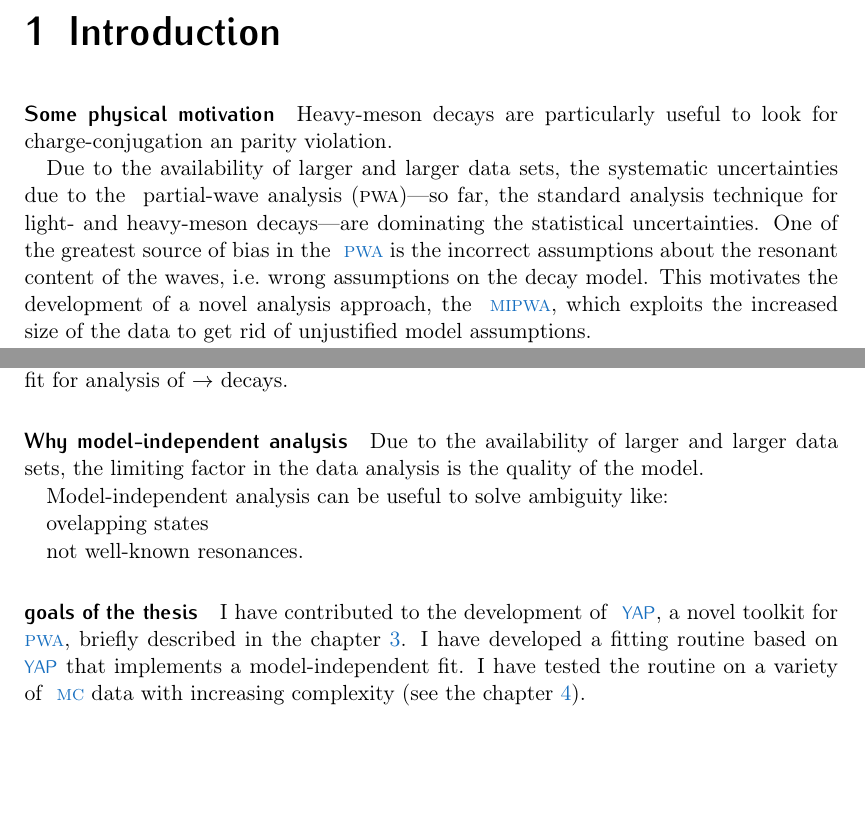
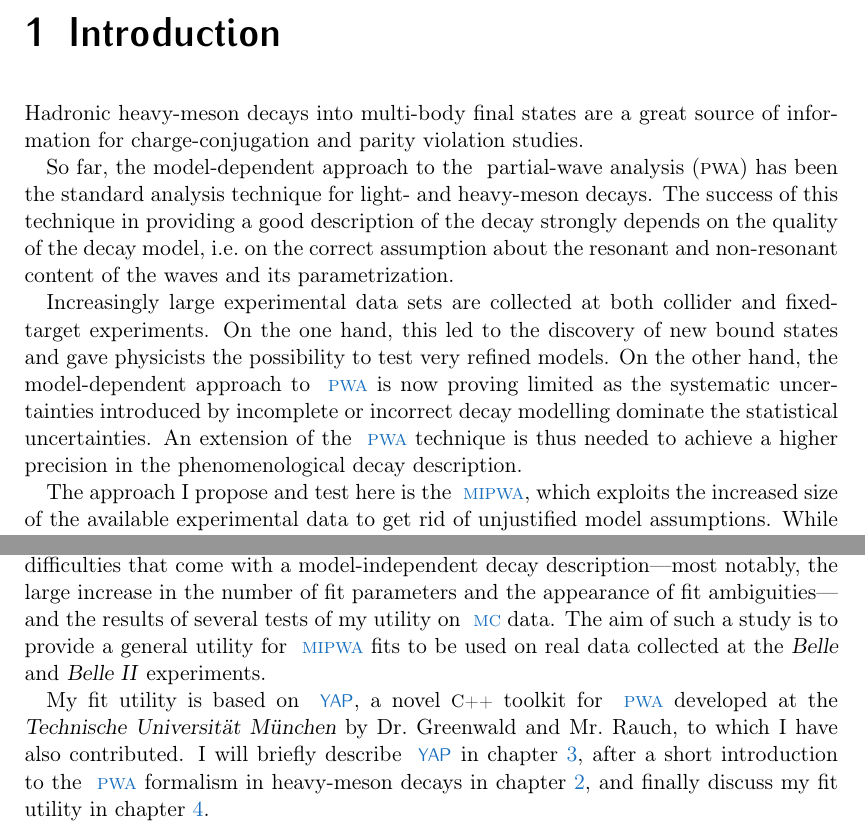
Before and after one commit to pdigiglio/MasterThesis, a LaTeX thesis (thesis/main.tex, which reads thesis/mainmatter/introduction.tex): two parts of page 13 of 56, joined at a grey line, cut so that both start at the same text, the shorter picture padded with empty space. Compiled offline with pdfLaTeX; a LaTeX package or settings file that is missing is left out; TikZ figures are drawn from their code, not taken from saved files.

Commit message:
[introduction] first complete version

```diff
--- a/thesis/mainmatter/introduction.tex
+++ b/thesis/mainmatter/introduction.tex
@@ -1,19 +1,29 @@
 \chapter{Introduction}
+\label{chap:introduction}
+
+    Hadronic heavy-meson decays into multi-body final states are a great source of information for charge-conjugation and parity violation studies.
+
+    So far, the model-dependent approach to the \ac{pwa} has been the standard analysis technique for light- and heavy-meson decays.
+    The success of this technique in providing a good description of the decay strongly depends on the quality of the decay model, \ie~on the correct assumption about the resonant and non-resonant content of the waves and its parametrization.
 
 
-    \paragraph{Some physical motivation}
-
-    Heavy-meson decays are particularly useful to look for charge-conjugation an parity violation.
+    Increasingly large experimental data sets are collected at both collider and fixed-target experiments.
+    On the one hand, this led to the discovery of new bound states and gave physicists the possibility to test very refined models.
+    On the other hand, the model-dependent approach to \ac{pwa} is now proving limited as the systematic uncertainties introduced by incomplete or incorrect decay modelling dominate the statistical uncertainties.
+    %the systematic uncertainties introduced by the model-dependent \ac{pwa} are now dominating the statistical uncertainties.
+    An extension of the \ac{pwa} technique is thus needed to achieve a higher precision in the phenomenological decay description.
 
 
-    Due to the availability of larger and larger data sets, the systematic uncertainties due to the \ac{pwa}---so far, the standard analysis technique for light- and heavy-meson decays---are dominating the statistical uncertainties.
-    One of the greatest source of bias in the \ac{pwa} is the incorrect assumptions about the resonant content of the waves, \ie~wrong assumptions on the decay model.
-    This motivates the development of a novel analysis approach, the \ac{mipwa}, which exploits the increased size of the data to get rid of unjustified model assumptions.
+    The approach I propose and test here is the \ac{mipwa}, which exploits the increased size of the available experimental data to get rid of unjustified model assumptions.
+    While not being a widespread analysis technique, the \ac{mipwa} has already been successfully used in the past---for example by the \focus{} collaboration to parametrize the S-wave component of a $\PDplus\to\PKminus\Ppiplus\Ppiplus$ decay~\cite{Link200914}.
 
 
-    Il mio studio si inserisce all'interno di un progetto più generale del dipartimento di fisica, che sta cercando di formalizzare il \ac{mipwa} (zero waves).
+    In this thesis, I will discuss my implementation of a \ac{mipwa}-fit utility.
+    I will show the difficulties that come with a model-independent decay description---most notably, the large increase in the number of fit parameters and the appearance of fit ambiguities---and the results of several tests of my utility on \ac{mc} data.
+    The aim of such a study is to provide a general utility for \ac{mipwa} fits to be used on real data collected at the \textsl{Belle} and \textsl{Belle II} experiments.
 
 
-    \Ac{pwa} is a common tools to analyze data.
+    My fit utility is based on \pac{yap}, a novel \cpp{} toolkit for \ac{pwa} developed at the \textsl{Technische Universit\"at M\"unchen} by Dr.~Greenwald and Mr.~Rauch, to which I have also contributed.
+    I will briefly describe \pac{yap} in chapter~\ref{chap:yap}, after a short introduction to the \ac{pwa} formalism in heavy-meson decays in chapter~\ref{chap:theory}, and finally discuss my fit utility in chapter~\ref{chap:model_independent_pwa}.
 
 
@@ -31,25 +30,61 @@
-    On top of \pac{yap} and \pac{bat} I have built a utility that implements a model-independent fit for analysis of $\PDplus\to\Ppiplus\Ppiminus\Ppiplus$ decays.
-
-    \paragraph{Why model-independent analysis}
-
-    Due to the availability of larger and larger data sets, the limiting factor in the data analysis is the quality of the model.
-
-
-    Model-independent analysis can be useful to solve ambiguity like:
-
-    ovelapping states
-
-    not well-known resonances.
-
-    \paragraph{goals of the thesis}
-
-    I have contributed to the development of \pac{yap}, a novel toolkit for \ac{pwa}, briefly described in the chapter~\ref{chap:yap}.
-    I have developed a fitting routine based on \pac{yap} that implements a model-independent fit.
-    I have tested the routine on a variety of \ac{mc} data with increasing complexity (see the chapter~\ref{chap:model_independent_pwa}).
-
-
-
-
-
-    The aim of this thesis is the description of \pac{yap}, a novel \ac{pwa} toolkit that I have contributed to develop.
-    I also show the results of some model-independent fits performed using a self-developed piece of software relying on the external libraries \pac{yap} and \pac{bat}.
+%    \begin{itemize}
+%    \item Resolving ambiguities (cite some paper) due to overlapping states and not well-known resonances;
+%    \end{itemize}
+%
+%
+%    In this thesis, I will describe \pac{yap}, .
+%    {\color{red} why YAP? Implement PWA}
+%
+%    {\color{red} On top of \pac{yap}}
+%
+%
+%
+%
+%
+%
+%
+%
+%    Il mio studio si inserisce all'interno di un progetto più generale del dipartimento di fisica, che sta cercando di formalizzare il \ac{mipwa} (zero waves).
+%
+%
+%    \Ac{pwa} is a common tools to analyze data.
+%
+%
+%    Also, through the Dalitz-plot analysis one can:
+%    \begin{itemize}
+%        \item Searches for new states;
+%        \item Measuging resonance properties;
+%        \item $CP$ violation;
+%        \item B and D mixing;
+%        \item Resolving ambiguities.
+%    \end{itemize}
+%
+%    A toolkit for \ac{pwa} is \pac{yap}.
+%
+%    On top of \pac{yap} and \pac{bat} I have built a utility that implements a model-independent fit for analysis of $\PDplus\to\Ppiplus\Ppiminus\Ppiplus$ decays.
+%
+%    \paragraph{Why model-independent analysis}
+%
+%    Due to the availability of larger and larger data sets, the limiting factor in the data analysis is the quality of the model.
+%
+%
+%    Model-independent analysis can be useful to solve ambiguity like:
+%
+%    ovelapping states
+%
+%    not well-known resonances.
+%
+%    \paragraph{goals of the thesis}
+%
+%    I have contributed to the development of \pac{yap}, a novel toolkit for \ac{pwa}, briefly described in the chapter~\ref{chap:yap}.
+%    I have developed a fitting routine based on \pac{yap} that implements a model-independent fit.
+%    I have tested the routine on a variety of \ac{mc} data with increasing complexity (see the chapter~\ref{chap:model_independent_pwa}).
+%
+%
+%
+%
+%
+%    The aim of this thesis is the description of \pac{yap}, a novel \ac{pwa} toolkit that I have contributed to develop.
+%    I also show the results of some model-independent fits performed using a self-developed piece of software relying on the external libraries \pac{yap} and \pac{bat}.
+%
+%
```
Also changed, not shown: thesis/mainmatter/theory.tex (+1 -0 lines), thesis/mainmatter/introduction.tex (11 more changed lines).
